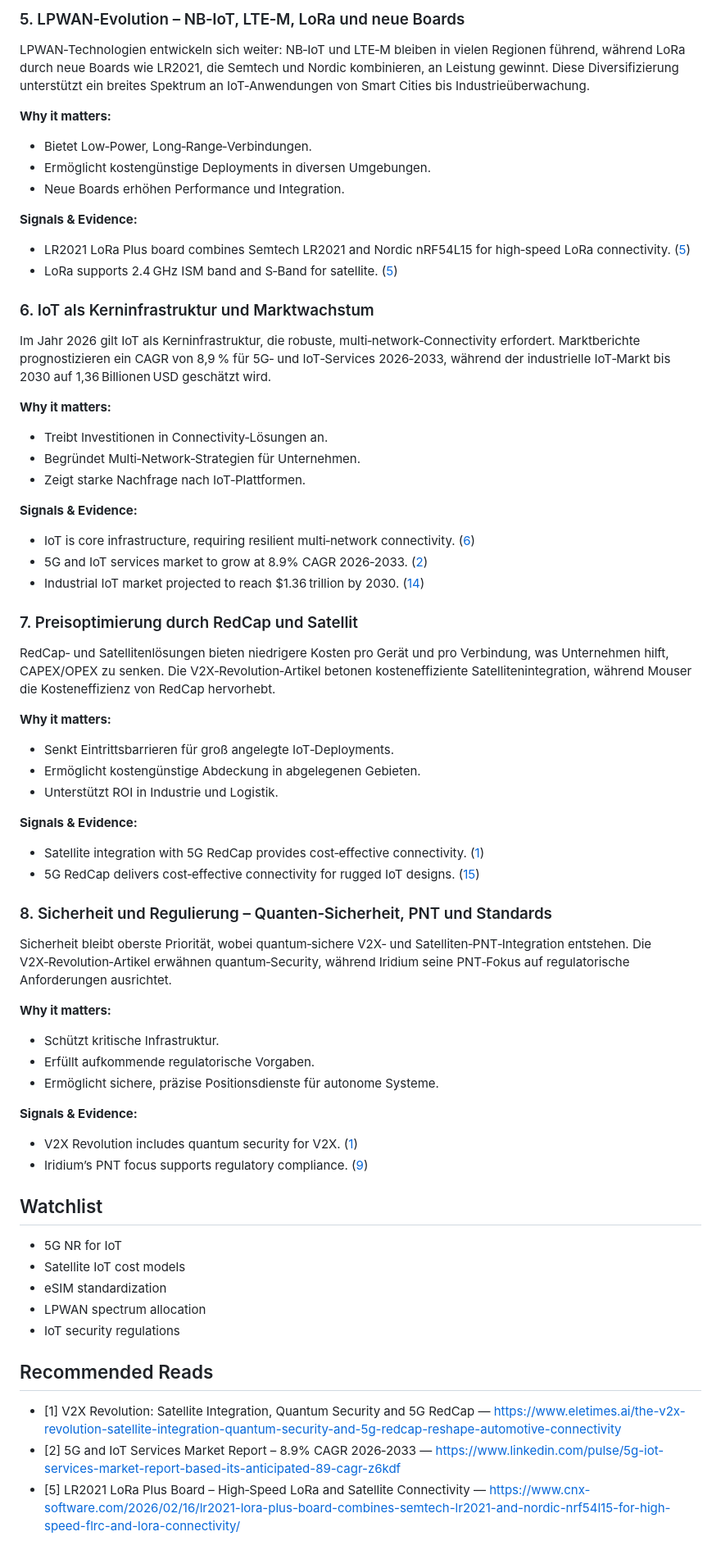
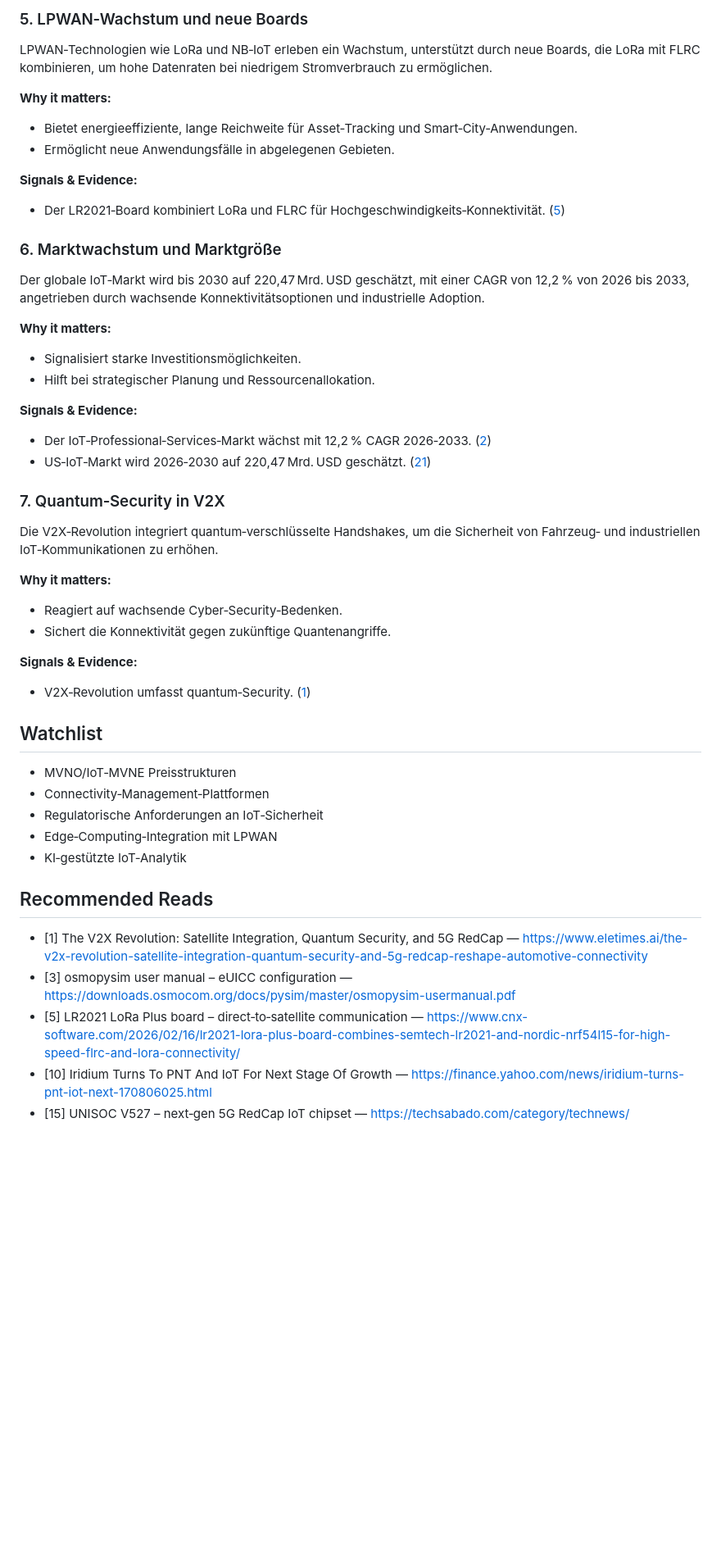
Before and after one commit to matt-TIoT/iot_watchlist, a Markdown page: docs/reports/2026-02-16.md, the part around one of its changes. Shown at 82% size. Rendered like a GitHub page; blank space fills up the shorter version.

```diff
--- a/docs/reports/2026-02-16.md
+++ b/docs/reports/2026-02-16.md
@@ -63,61 +57,45 @@ Die integrierte SIM (iSIM) gewinnt an Bedeutung als platzsparende, stromsparende
 
-### 5. LPWAN‑Evolution – NB‑IoT, LTE‑M, LoRa und neue Boards
-LPWAN‑Technologien entwickeln sich weiter: NB‑IoT und LTE‑M bleiben in vielen Regionen führend, während LoRa durch neue Boards wie LR2021, die Semtech und Nordic kombinieren, an Leistung gewinnt. Diese Diversifizierung unterstützt ein breites Spektrum an IoT‑Anwendungen von Smart Cities bis Industrieüberwachung.
+### 5. LPWAN‑Wachstum und neue Boards
+LPWAN‑Technologien wie LoRa und NB‑IoT erleben ein Wachstum, unterstützt durch neue Boards, die LoRa mit FLRC kombinieren, um hohe Datenraten bei niedrigem Stromverbrauch zu ermöglichen.
 
 **Why it matters:**
-- Bietet Low‑Power, Long‑Range‑Verbindungen.
-- Ermöglicht kostengünstige Deployments in diversen Umgebungen.
-- Neue Boards erhöhen Performance und Integration.
+- Bietet energieeffiziente, lange Reichweite für Asset‑Tracking und Smart‑City‑Anwendungen.
+- Ermöglicht neue Anwendungsfälle in abgelegenen Gebieten.
 
 **Signals & Evidence:**
-- LR2021 LoRa Plus board combines Semtech LR2021 and Nordic nRF54L15 for high‑speed LoRa connectivity. ([5](https://www.cnx-software.com/2026/02/16/lr2021-lora-plus-board-combines-semtech-lr2021-and-nordic-nrf54l15-for-high-speed-flrc-and-lora-connectivity/))
-- LoRa supports 2.4 GHz ISM band and S‑Band for satellite. ([5](https://www.cnx-software.com/2026/02/16/lr2021-lora-plus-board-combines-semtech-lr2021-and-nordic-nrf54l15-for-high-speed-flrc-and-lora-connectivity/))
+- Der LR2021‑Board kombiniert LoRa und FLRC für Hochgeschwindigkeits‑Konnektivität. ([5](https://www.cnx-software.com/2026/02/16/lr2021-lora-plus-board-combines-semtech-lr2021-and-nordic-nrf54l15-for-high-speed-flrc-and-lora-connectivity/))
 
-### 6. IoT als Kerninfrastruktur und Marktwachstum
-Im Jahr 2026 gilt IoT als Kerninfrastruktur, die robuste, multi‑network‑Connectivity erfordert. Marktberichte prognostizieren ein CAGR von 8,9 % für 5G‑ und IoT‑Services 2026‑2033, während der industrielle IoT‑Markt bis 2030 auf 1,36 Billionen USD geschätzt wird.
+### 6. Marktwachstum und Marktgröße
+Der globale IoT‑Markt wird bis 2030 auf 220,47 Mrd. USD geschätzt, mit einer CAGR von 12,2 % von 2026 bis 2033, angetrieben durch wachsende Konnektivitätsoptionen und industrielle Adoption.
 
 **Why it matters:**
-- Treibt Investitionen in Connectivity‑Lösungen an.
-- Begründet Multi‑Network‑Strategien für Unternehmen.
-- Zeigt starke Nachfrage nach IoT‑Plattformen.
+- Signalisiert starke Investitionsmöglichkeiten.
+- Hilft bei strategischer Planung und Ressourcenallokation.
 
 **Signals & Evidence:**
-- IoT is core infrastructure, requiring resilient multi‑network connectivity. ([6](https://www.democratandchronicle.com/press-release/story/149698/2026-the-year-iot-became-core-infrastructure/))
-- 5G and IoT services market to grow at 8.9% CAGR 2026‑2033. ([2](https://www.linkedin.com/pulse/5g-iot-services-market-report-based-its-anticipated-89-cagr-z6kdf))
-- Industrial IoT market projected to reach $1.36 trillion by 2030. ([14](https://explore.st-aug.edu/exp/onds-stock-will-it-soar-by-2030-amid-ai-boom-and-global-digital-transformation))
+- Der IoT‑Professional‑Services‑Markt wächst mit 12,2 % CAGR 2026‑2033. ([2](https://www.linkedin.com/pulse/global-internet-things-iot-professional-services-market-focus-kyu5e))
+- US‑IoT‑Markt wird 2026‑2030 auf 220,47 Mrd. USD geschätzt. ([21](https://www.marketsandmarkets.com/press-release-2.html))
 
-### 7. Preisoptimierung durch RedCap und Satellit
-RedCap‑ und Satellitenlösungen bieten niedrigere Kosten pro Gerät und pro Verbindung, was Unternehmen hilft, CAPEX/OPEX zu senken. Die V2X‑Revolution‑Artikel betonen kosteneffiziente Satellitenintegration, während Mouser die Kosteneffizienz von RedCap hervorhebt.
+### 7. Quantum‑Security in V2X
+Die V2X‑Revolution integriert quantum‑verschlüsselte Handshakes, um die Sicherheit von Fahrzeug‑ und industriellen IoT‑Kommunikationen zu erhöhen.
 
 **Why it matters:**
-- Senkt Eintrittsbarrieren für groß angelegte IoT‑Deployments.
-- Ermöglicht kostengünstige Abdeckung in abgelegenen Gebieten.
-- Unterstützt ROI in Industrie und Logistik.
+- Reagiert auf wachsende Cyber‑Security‑Bedenken.
+- Sichert die Konnektivität gegen zukünftige Quantenangriffe.
 
 **Signals & Evidence:**
-- Satellite integration with 5G RedCap provides cost‑effective connectivity. ([1](https://www.eletimes.ai/the-v2x-revolution-satellite-integration-quantum-security-and-5g-redcap-reshape-automotive-connectivity))
-- 5G RedCap delivers cost‑effective connectivity for rugged IoT designs. ([15](https://www.mouser.com/blog?srsltid=AfmBOoo_NYElyzUxJmhmSJzusGD24Cn4wusSWyqZfYqijymjN-G7fasP))
-
-### 8. Sicherheit und Regulierung – Quanten‑Sicherheit, PNT und Standards
-Sicherheit bleibt oberste Priorität, wobei quantum‑sichere V2X‑ und Satelliten‑PNT‑Integration entstehen. Die V2X‑Revolution‑Artikel erwähnen quantum‑Security, während Iridium seine PNT‑Fokus auf regulatorische Anforderungen ausrichtet.
-
-**Why it matters:**
-- Schützt kritische Infrastruktur.
-- Erfüllt aufkommende regulatorische Vorgaben.
-- Ermöglicht sichere, präzise Positionsdienste für autonome Systeme.
-
-**Signals & Evidence:**
-- V2X Revolution includes quantum security for V2X. ([1](https://www.eletimes.ai/the-v2x-revolution-satellite-integration-quantum-security-and-5g-redcap-reshape-automotive-connectivity))
-- Iridium’s PNT focus supports regulatory compliance. ([9](https://finance.yahoo.com/news/iridium-turns-pnt-iot-next-170806025.html))
+- V2X‑Revolution umfasst quantum‑Security. ([1](https://www.eletimes.ai/the-v2x-revolution-satellite-integration-quantum-security-and-5g-redcap-reshape-automotive-connectivity))
 
 ## Watchlist
-- 5G NR for IoT
-- Satellite IoT cost models
-- eSIM standardization
-- LPWAN spectrum allocation
-- IoT security regulations
+- MVNO/IoT‑MVNE Preisstrukturen
+- Connectivity‑Management‑Plattformen
+- Regulatorische Anforderungen an IoT‑Sicherheit
+- Edge‑Computing‑Integration mit LPWAN
+- KI‑gestützte IoT‑Analytik
 
 ## Recommended Reads
-- [1] V2X Revolution: Satellite Integration, Quantum Security and 5G RedCap — https://www.eletimes.ai/the-v2x-revolution-satellite-integration-quantum-security-and-5g-redcap-reshape-automotive-connectivity
-- [2] 5G and IoT Services Market Report – 8.9% CAGR 2026‑2033 — https://www.linkedin.com/pulse/5g-iot-services-market-report-based-its-anticipated-89-cagr-z6kdf
-- [5] LR2021 LoRa Plus Board – High‑Speed LoRa and Satellite Connectivity — https://www.cnx-software.com/2026/02/16/lr2021-lora-plus-board-combines-semtech-lr2021-and-nordic-nrf54l15-for-high-speed-flrc-and-lora-connectivity/
+- [1] The V2X Revolution: Satellite Integration, Quantum Security, and 5G RedCap — https://www.eletimes.ai/the-v2x-revolution-satellite-integration-quantum-security-and-5g-redcap-reshape-automotive-connectivity
+- [3] osmopysim user manual – eUICC configuration — https://downloads.osmocom.org/docs/pysim/master/osmopysim-usermanual.pdf
+- [5] LR2021 LoRa Plus board – direct‑to‑satellite communication — https://www.cnx-software.com/2026/02/16/lr2021-lora-plus-board-combines-semtech-lr2021-and-nordic-nrf54l15-for-high-speed-flrc-and-lora-connectivity/
+- [10] Iridium Turns To PNT And IoT For Next Stage Of Growth — https://finance.yahoo.com/news/iridium-turns-pnt-iot-next-170806025.html
+- [15] UNISOC V527 – next‑gen 5G RedCap IoT chipset — https://techsabado.com/category/technews/
```
Also changed, not shown: other parts of docs/reports/2026-02-16.md (+27 -33 lines).
